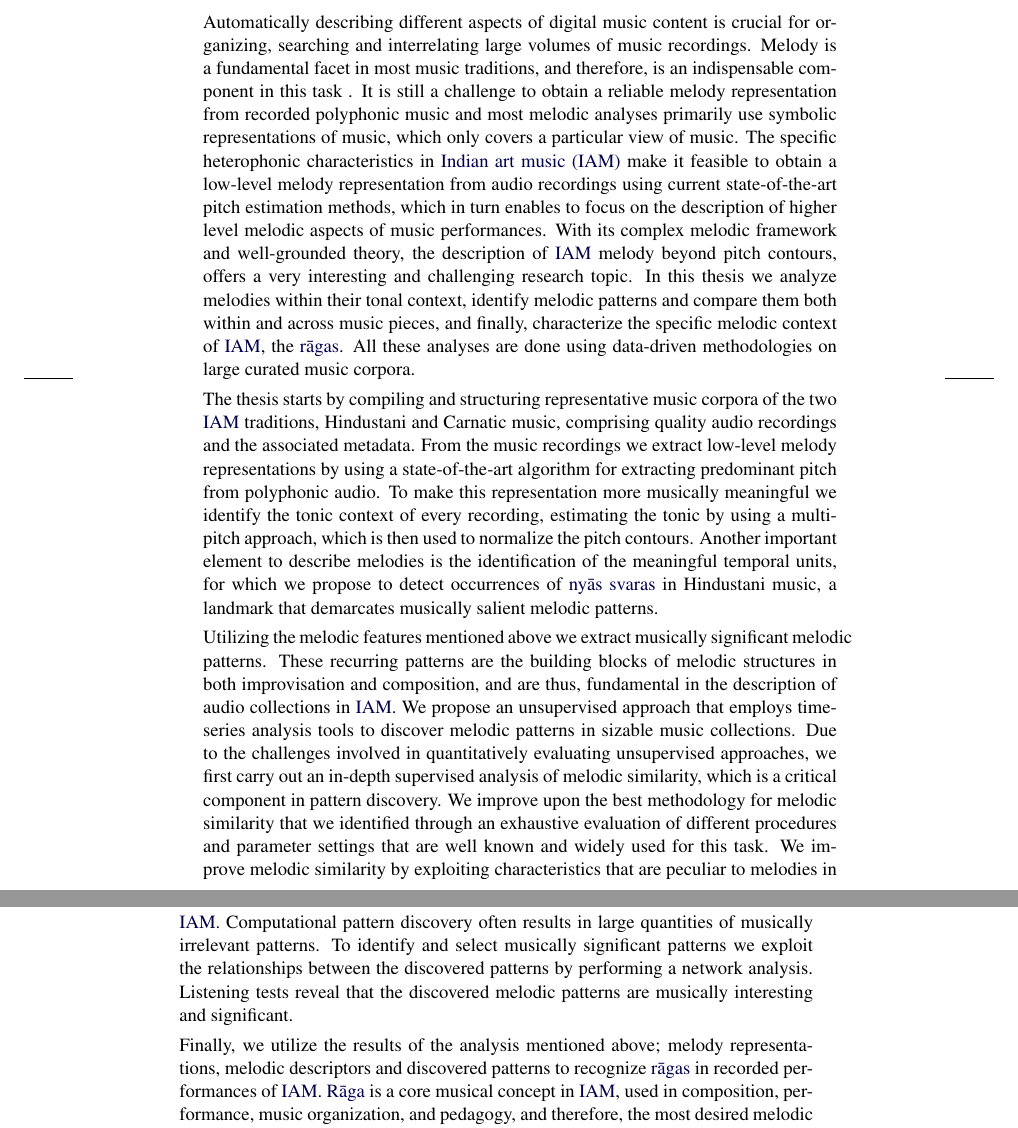
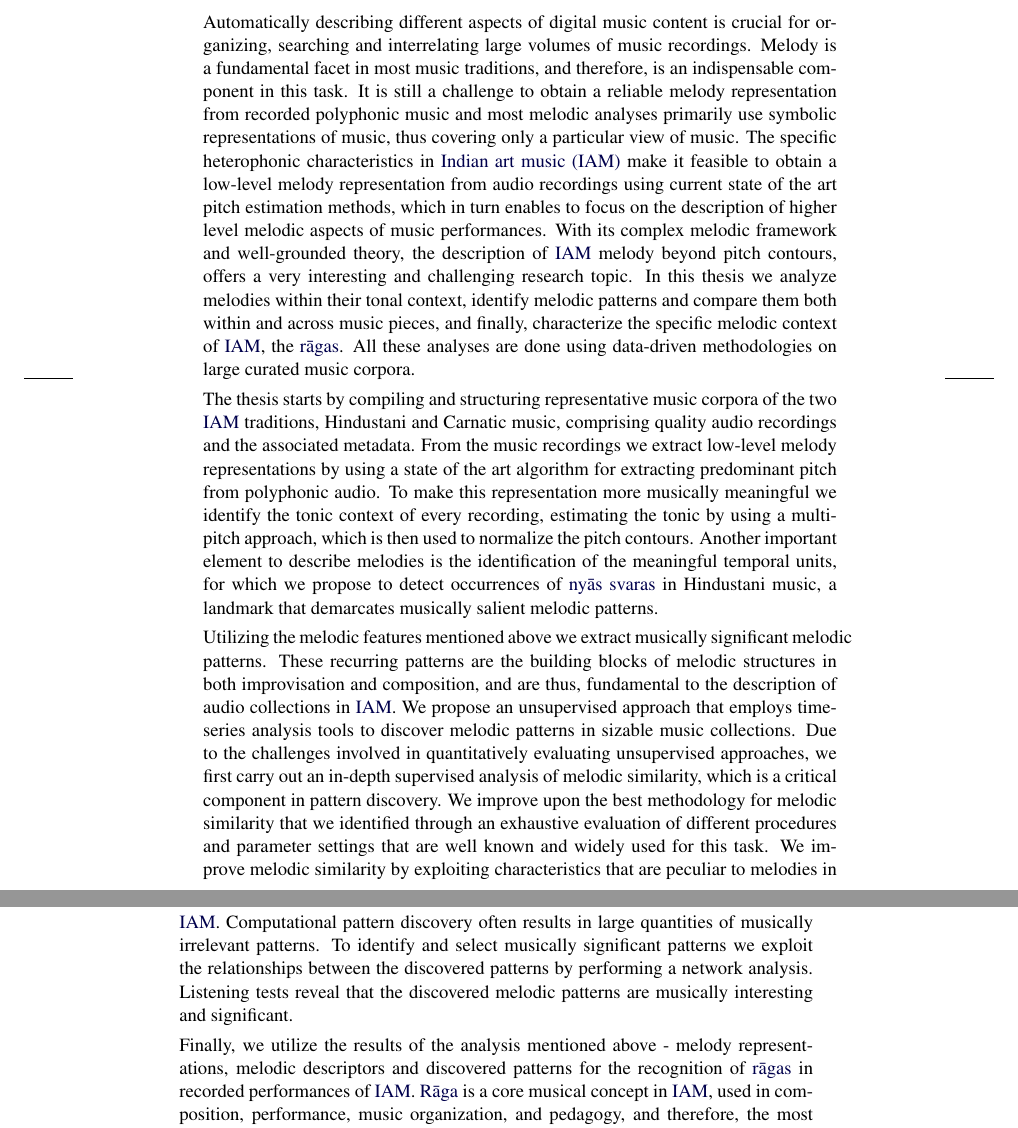
Before and after one commit to sankalpg/PhDThesis, a LaTeX thesis (thesis.tex, which reads ch00/abstract.tex): two parts of pages 7 and 8 of 269, joined at a grey line, cut so that both start at the same text. Compiled offline with pdfLaTeX.

Commit message:
Incorporated ajays suggestions to abstract

```diff
--- a/ch00/abstract.tex
+++ b/ch00/abstract.tex
@@ -1,11 +1,11 @@
 
-Automatically describing different aspects of digital music content is crucial for organizing, searching and interrelating large volumes of music recordings. Melody is a fundamental facet in most music traditions, and therefore, is an indispensable component in this task . It is still a challenge  to obtain a reliable melody representation from recorded polyphonic music and most melodic analyses primarily use symbolic representations of music, which only covers a particular view of music. The specific heterophonic characteristics in \gls{iam} make it feasible to obtain a low-level melody representation from audio recordings using current state-of-the-art pitch estimation methods, which in turn enables to focus on the description of higher level melodic aspects of music performances. With its complex melodic framework and well-grounded theory, the description of \gls{iam} melody  beyond pitch contours, offers a very interesting and challenging research topic. In this thesis we analyze melodies within their tonal context, identify melodic patterns and compare them both within and across music pieces, and finally, characterize the specific melodic context of \gls{iam}, the \glspl{raga}. All these analyses are done using data-driven methodologies on large curated music corpora.
+Automatically describing different aspects of digital music content is crucial for organizing, searching and interrelating large volumes of music recordings. Melody is a fundamental facet in most music traditions, and therefore, is an indispensable component in this task. It is still a challenge  to obtain a reliable melody representation from recorded polyphonic music and most melodic analyses primarily use symbolic representations of music, thus covering only a particular view of music. The specific heterophonic characteristics in \gls{iam} make it feasible to obtain a low-level melody representation from audio recordings using current state of the art pitch estimation methods, which in turn enables to focus on the description of higher level melodic aspects of music performances. With its complex melodic framework and well-grounded theory, the description of \gls{iam} melody  beyond pitch contours, offers a very interesting and challenging research topic. In this thesis we analyze melodies within their tonal context, identify melodic patterns and compare them both within and across music pieces, and finally, characterize the specific melodic context of \gls{iam}, the \glspl{raga}. All these analyses are done using data-driven methodologies on large curated music corpora.
 
-The thesis starts by compiling and structuring representative music corpora of the two \gls{iam} traditions, Hindustani and Carnatic music, comprising quality audio recordings and the associated metadata. From the music recordings we extract low-level melody representations by using a state-of-the-art algorithm for extracting predominant pitch from polyphonic audio. To make this representation more musically meaningful we identify the tonic context of every recording, estimating the  tonic by using a multi-pitch approach, which is then used to normalize the pitch contours. Another important element to describe melodies is the identification of the meaningful temporal units, for which we propose to detect occurrences of \gls{nyas} \glspl{svara} in Hindustani music, a landmark that demarcates musically salient melodic patterns.
+The thesis starts by compiling and structuring representative music corpora of the two \gls{iam} traditions, Hindustani and Carnatic music, comprising quality audio recordings and the associated metadata. From the music recordings we extract low-level melody representations by using a state of the art algorithm for extracting predominant pitch from polyphonic audio. To make this representation more musically meaningful we identify the tonic context of every recording, estimating the  tonic by using a multi-pitch approach, which is then used to normalize the pitch contours. Another important element to describe melodies is the identification of the meaningful temporal units, for which we propose to detect occurrences of \gls{nyas} \glspl{svara} in Hindustani music, a landmark that demarcates musically salient melodic patterns.
 
-Utilizing the melodic features mentioned above we extract musically significant melodic patterns. These recurring patterns are the building blocks of melodic structures in both improvisation and composition, and are thus, fundamental in the description of audio collections in \gls{iam}. We propose an unsupervised approach that employs time-series analysis tools to discover melodic patterns in sizable music collections. Due to the challenges involved in quantitatively evaluating unsupervised approaches, we first carry out an in-depth supervised analysis of  melodic similarity, which is a critical component in pattern discovery. We improve upon the best methodology for melodic similarity that we identified through an exhaustive evaluation of different procedures and parameter settings that are well known and widely used for this task. We improve melodic similarity by exploiting characteristics that are peculiar to melodies in \gls{iam}. Computational pattern discovery often results in large quantities of musically irrelevant patterns. To identify and select musically significant patterns we exploit the relationships between the discovered patterns by performing a network analysis. Listening tests reveal that the discovered melodic patterns are musically interesting and significant.
+Utilizing the melodic features mentioned above we extract musically significant melodic patterns. These recurring patterns are the building blocks of melodic structures in both improvisation and composition, and are thus, fundamental to the description of audio collections in \gls{iam}. We propose an unsupervised approach that employs time-series analysis tools to discover melodic patterns in sizable music collections. Due to the challenges involved in quantitatively evaluating unsupervised approaches, we first carry out an in-depth supervised analysis of  melodic similarity, which is a critical component in pattern discovery. We improve upon the best methodology for melodic similarity that we identified through an exhaustive evaluation of different procedures and parameter settings that are well known and widely used for this task. We improve melodic similarity by exploiting characteristics that are peculiar to melodies in \gls{iam}. Computational pattern discovery often results in large quantities of musically irrelevant patterns. To identify and select musically significant patterns we exploit the relationships between the discovered patterns by performing a network analysis. Listening tests reveal that the discovered melodic patterns are musically interesting and significant.
 
-Finally, we utilize the results of the analysis  mentioned above; melody representations, melodic descriptors and discovered patterns to recognize \glspl{raga} in recorded performances of \gls{iam}. \Gls{raga} is a core musical concept in \gls{iam}, used in composition, performance, music organization, and pedagogy, and therefore, the most desired melodic description of a music recording. We propose two novel approaches that jointly capture the tonal and the temporal aspects of melody. Our first approach uses melodic patterns, the most prominent cues for raga identification by humans. We utilize the discovered melodic patterns and employ topic modeling techniques, wherein we regard a \gls{raga} rendition similar to a textual description of a topic. In our second approach we propose the \gls{tdms}, a novel feature based on delay coordinates that captures the melodic outline of a \gls{raga}. With these approaches we demonstrate unprecedented accuracies in \gls{raga} recognition on the largest datasets ever used for this task.  Although our approach is guided by the characteristics of melodies in \gls{iam} and the task at hand, we believe our methodology can be easily extended to other melody dominant music traditions.
+Finally, we utilize the results of the analysis  mentioned above - melody representations, melodic descriptors and discovered patterns for the recognition of \glspl{raga} in recorded performances of \gls{iam}. \Gls{raga} is a core musical concept in \gls{iam}, used in composition, performance, music organization, and pedagogy, and therefore, the most desired melodic description of a music recording. We propose two novel approaches that jointly capture the tonal and the temporal aspects of melody. Our first approach uses melodic patterns, the most prominent cues for raga identification by humans. We utilize the discovered melodic patterns and employ topic modeling techniques, wherein we regard a \gls{raga} rendition similar to a textual description of a topic. In our second approach we propose the \gls{tdms}, a novel feature based on delay coordinates that captures the melodic outline of a \gls{raga}. With these approaches we demonstrate unprecedented accuracies in \gls{raga} recognition on the largest datasets ever used for this task.  Although our approach is guided by the characteristics of melodies in \gls{iam} and the task at hand, we believe our methodology can be easily extended to other melody dominant music traditions.
 
 In this thesis we have built novel computational methods for melodic analysis of \gls{iam}, using which we can describe and interlink large amount of music recordings. In this process we have developed several tools and compiled data that can be used for a number of computational studies in \gls{iam}, specifically in characterization of ragas, compositions and artists. The technologies resulted from this research work are a part of several applications developed within the CompMusic project for a better description, enhanced listening experience, and pedagogy in \gls{iam}.
 
```
